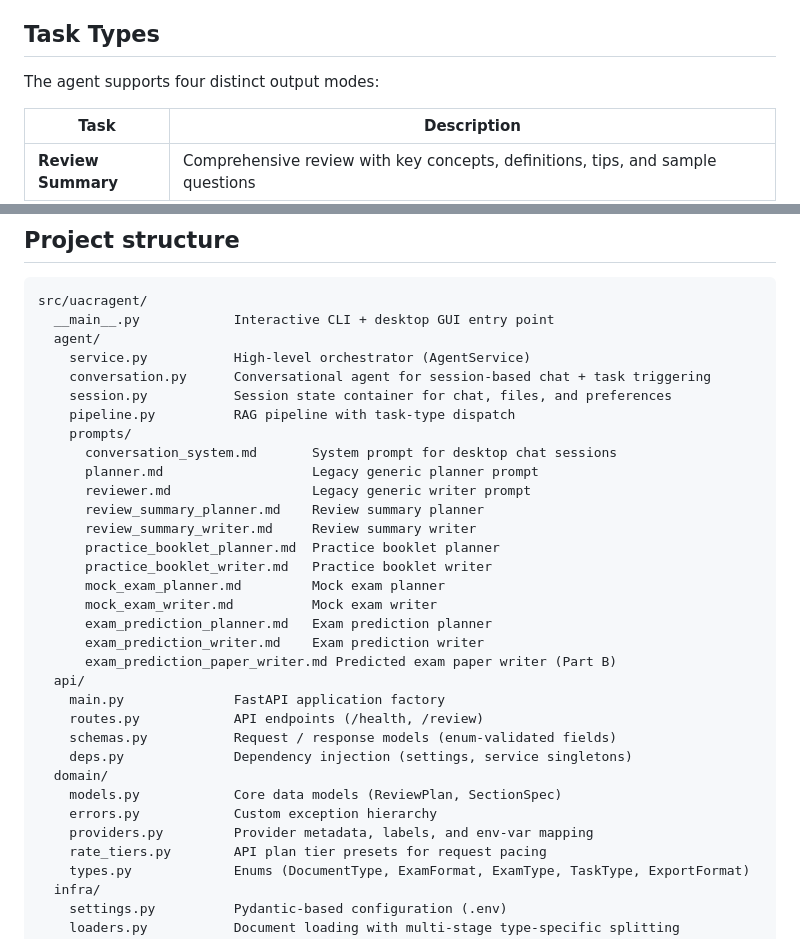
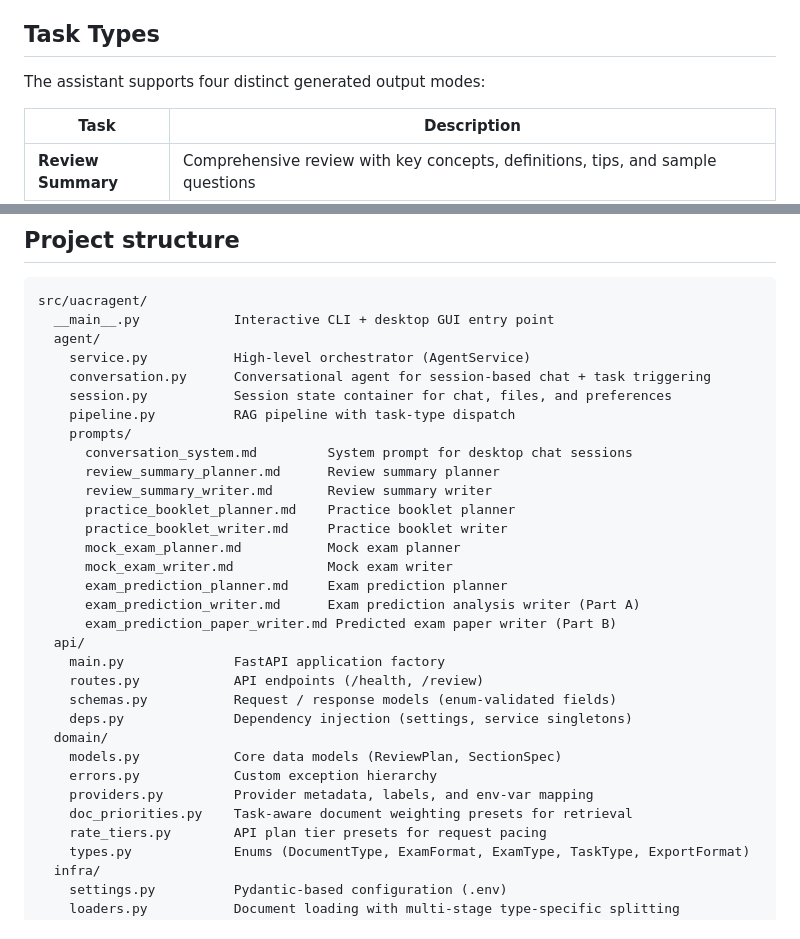
Before and after one commit to Joe20252030/University_Academic_Course_Review_Agent, a Markdown page: README.md, 2 parts joined by grey strips. Drawn GitHub-style.

```diff
--- a/README.md
+++ b/README.md
@@ -28,7 +28,7 @@ The project currently has three user-facing interfaces:
 
 ## Task Types
 
-The agent supports four distinct output modes:
+The assistant supports four distinct generated output modes:
 
 | Task                 | Description                                                                                                                      |
 |----------------------|----------------------------------------------------------------------------------------------------------------------------------|
@@ -433,17 +446,15 @@ src/uacragent/
     session.py           Session state container for chat, files, and preferences
     pipeline.py          RAG pipeline with task-type dispatch
     prompts/
-      conversation_system.md       System prompt for desktop chat sessions
-      planner.md                   Legacy generic planner prompt
-      reviewer.md                  Legacy generic writer prompt
-      review_summary_planner.md    Review summary planner
-      review_summary_writer.md     Review summary writer
-      practice_booklet_planner.md  Practice booklet planner
-      practice_booklet_writer.md   Practice booklet writer
-      mock_exam_planner.md         Mock exam planner
-      mock_exam_writer.md          Mock exam writer
-      exam_prediction_planner.md   Exam prediction planner
-      exam_prediction_writer.md    Exam prediction writer
+      conversation_system.md         System prompt for desktop chat sessions
+      review_summary_planner.md      Review summary planner
+      review_summary_writer.md       Review summary writer
+      practice_booklet_planner.md    Practice booklet planner
+      practice_booklet_writer.md     Practice booklet writer
+      mock_exam_planner.md           Mock exam planner
+      mock_exam_writer.md            Mock exam writer
+      exam_prediction_planner.md     Exam prediction planner
+      exam_prediction_writer.md      Exam prediction analysis writer (Part A)
       exam_prediction_paper_writer.md Predicted exam paper writer (Part B)
   api/
     main.py              FastAPI application factory
@@ -454,6 +465,7 @@ src/uacragent/
     models.py            Core data models (ReviewPlan, SectionSpec)
     errors.py            Custom exception hierarchy
     providers.py         Provider metadata, labels, and env-var mapping
+    doc_priorities.py    Task-aware document weighting presets for retrieval
     rate_tiers.py        API plan tier presets for request pacing
     types.py             Enums (DocumentType, ExamFormat, ExamType, TaskType, ExportFormat)
   infra/
```
Also changed, not shown: other parts of README.md (+32 -12 lines).
